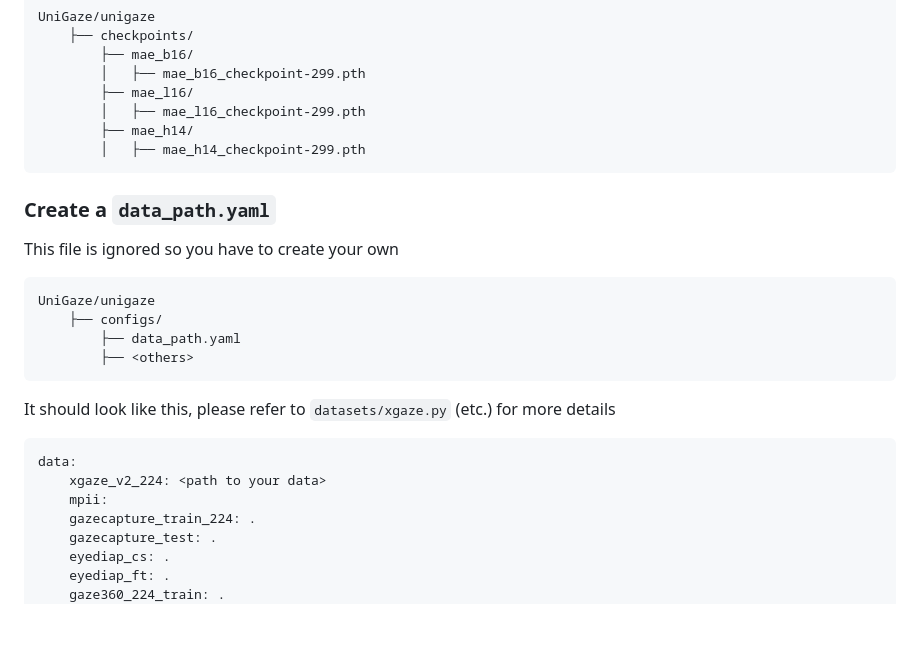
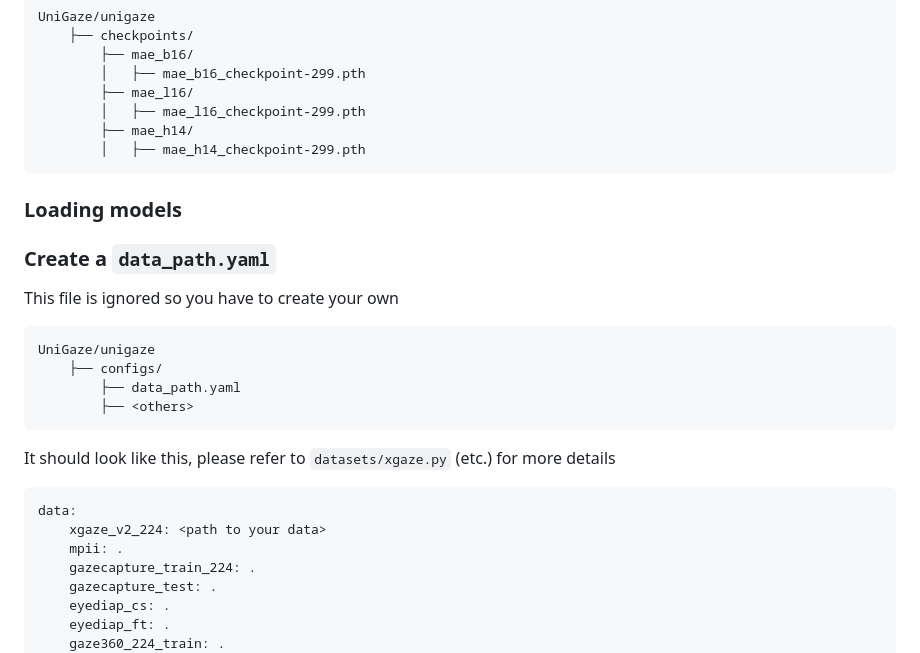
Before and after one commit to YQ157/UniGaze, a Markdown page: unigaze/README.md, the part around the change printed below. GitHub-like rendering; blank space fills up the shorter version.

Commit message:
finish readme

````diff
--- a/unigaze/README.md
+++ b/unigaze/README.md
@@ -24,7 +23,7 @@ UniGaze/unigaze
 ```
 
 
-
+### Loading models
 
 
 ### Create a `data_path.yaml`
@@ -39,7 +38,7 @@ It should look like this, please refer to `datasets/xgaze.py` (etc.) for more de
 ```yaml
 data:
     xgaze_v2_224: <path to your data>
-    mpii:
+    mpii: .
     gazecapture_train_224: .
     gazecapture_test: .
     eyediap_cs: .
````
Also changed, not shown: other parts of unigaze/README.md (+0 -1 lines).
